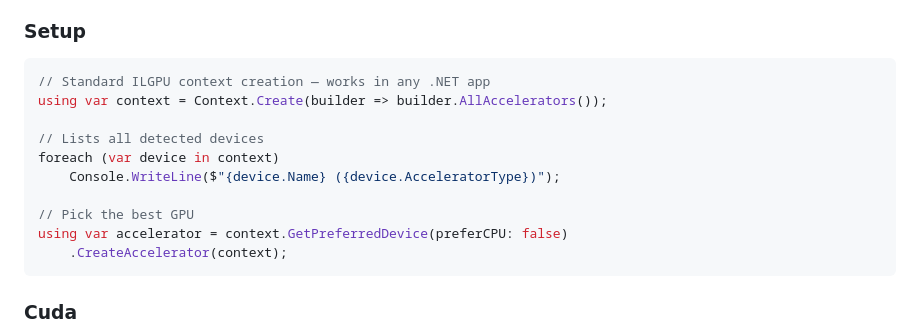
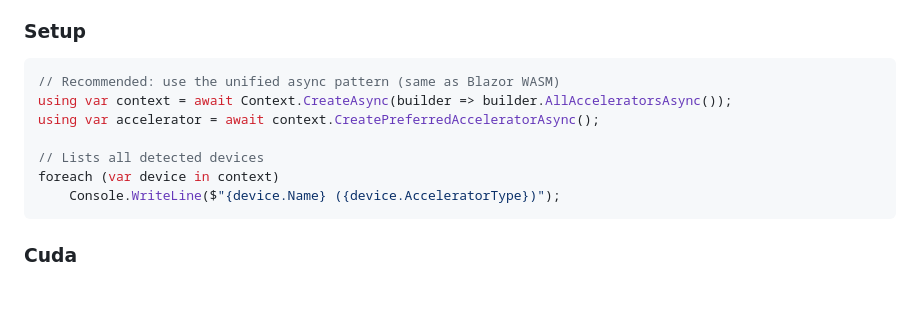
Before and after one commit to ilehtoranta/SpawnDev.ILGPU, a Markdown page: Docs/backends.md, the part around the change. Drawn GitHub-style; blank space fills up the shorter version.

````diff
--- a/Docs/backends.md
+++ b/Docs/backends.md
@@ -244,16 +244,13 @@ When running outside the browser (console apps, WPF, ASP.NET, etc.), SpawnDev.IL
 ### Setup
 
 ```csharp
-// Standard ILGPU context creation — works in any .NET app
-using var context = Context.Create(builder => builder.AllAccelerators());
+// Recommended: use the unified async pattern (same as Blazor WASM)
+using var context = await Context.CreateAsync(builder => builder.AllAcceleratorsAsync());
+using var accelerator = await context.CreatePreferredAcceleratorAsync();
 
 // Lists all detected devices
 foreach (var device in context)
     Console.WriteLine($"{device.Name} ({device.AcceleratorType})");
-
-// Pick the best GPU
-using var accelerator = context.GetPreferredDevice(preferCPU: false)
-    .CreateAccelerator(context);
 ```
 
 ### Cuda
````
Also changed, not shown: README.md (+2 -2 lines).
